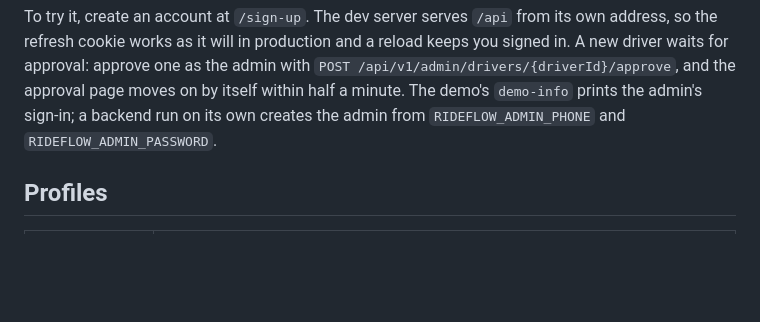
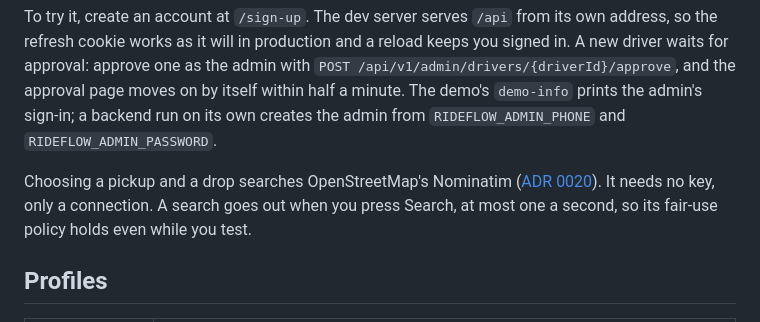
Before and after one commit to Ayushraj06-bit/TripEngine, a Markdown page: docs/development.md, the part around the change. Rendered like a GitHub page; blank space fills up the shorter version.

Commit message:
docs: how place search behaves while developing
It needs no key, only a connection, and sends a search only when you
press Search, so its fair-use policy holds while you test.

```diff
--- a/docs/development.md
+++ b/docs/development.md
@@ -249,6 +249,10 @@ waits for approval: approve one as the admin with
 half a minute. The demo's `demo-info` prints the admin's sign-in; a backend run on its own creates
 the admin from `RIDEFLOW_ADMIN_PHONE` and `RIDEFLOW_ADMIN_PASSWORD`.
 
+Choosing a pickup and a drop searches OpenStreetMap's Nominatim ([ADR 0020](adr/0020-places-and-location.md)).
+It needs no key, only a connection. A search goes out when you press Search, at most one a second,
+so its fair-use policy holds even while you test.
+
 ## Profiles
 
 | Profile | Purpose |
```
